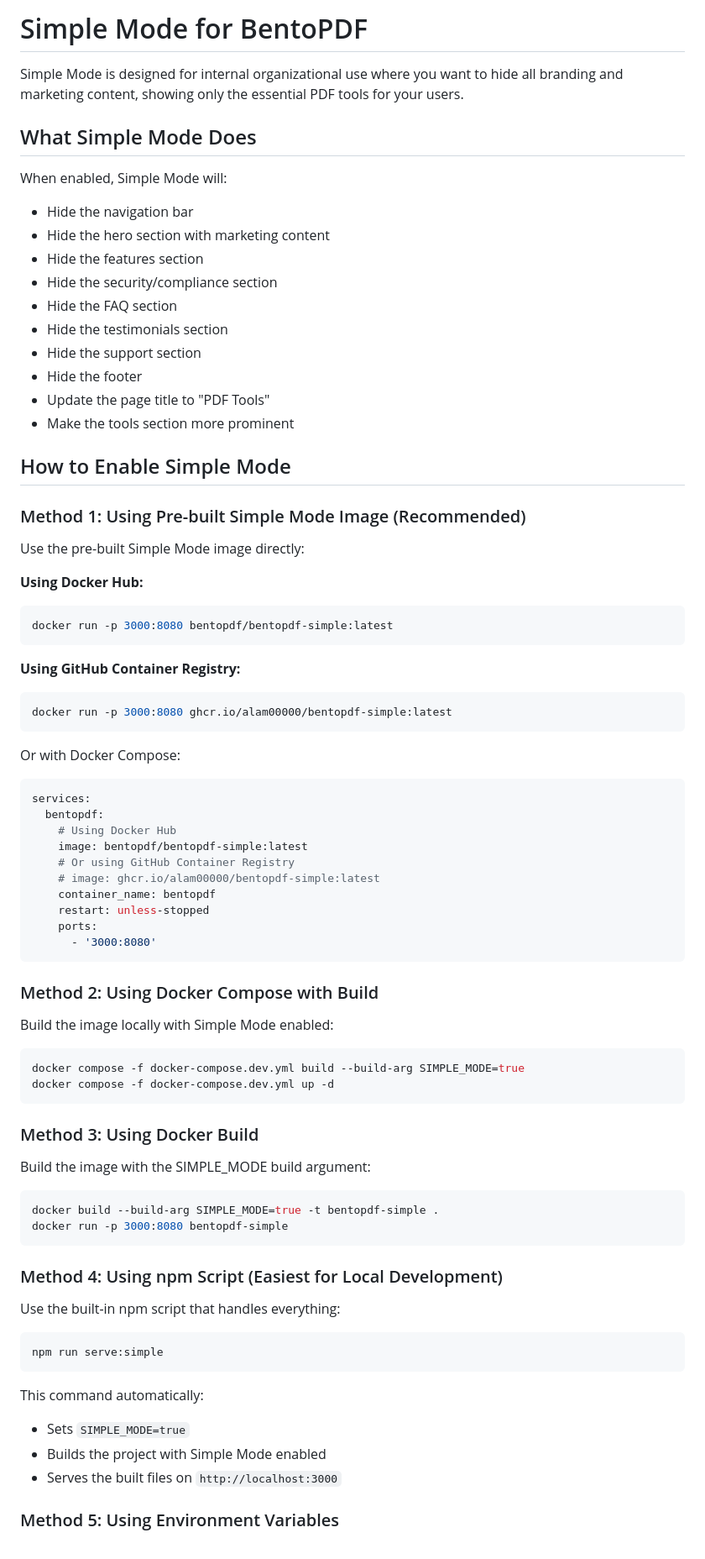
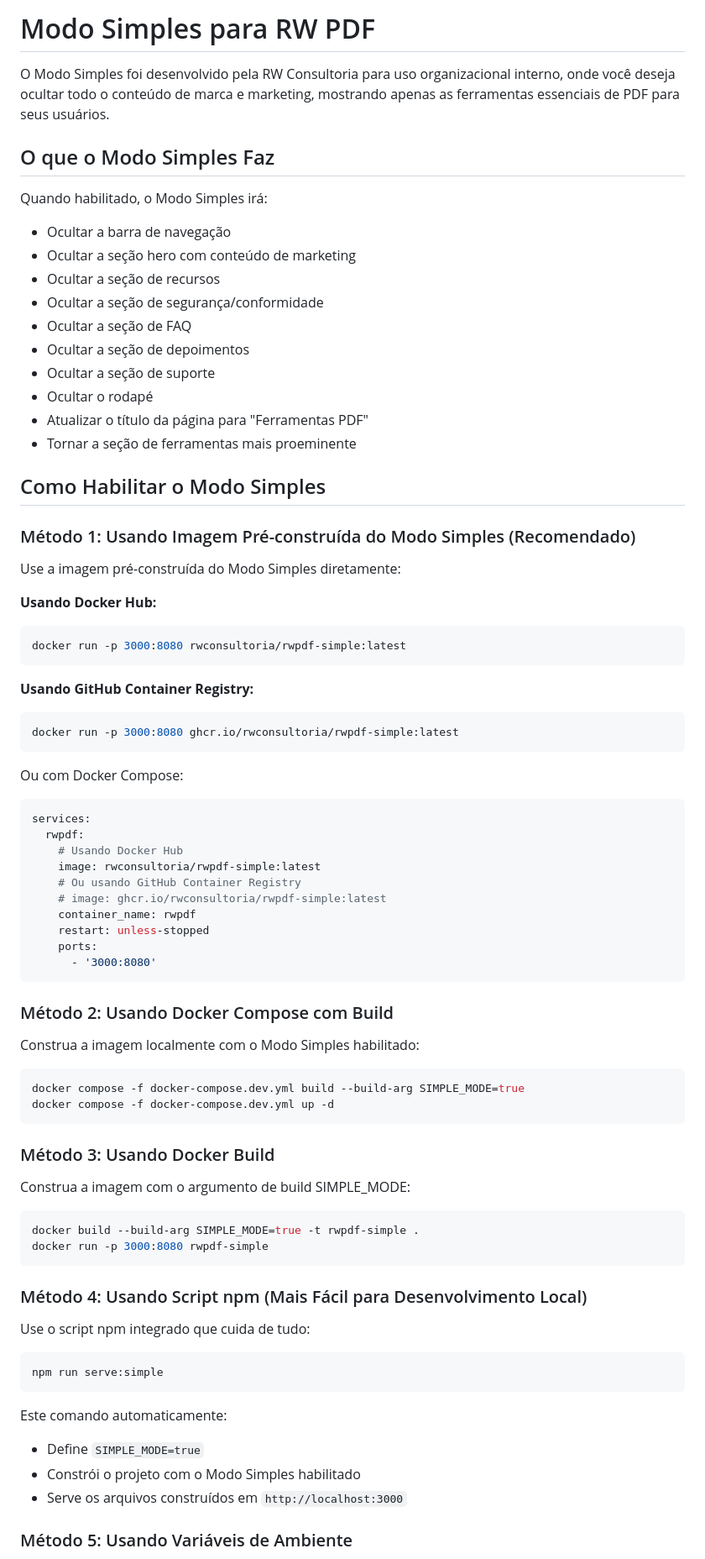
Before and after one commit to rodineyw/RW_PDF, a Markdown page: SIMPLE_MODE.md, the part around one of its changes. Shown at 84% size. GitHub-like rendering.

````diff
--- a/SIMPLE_MODE.md
+++ b/SIMPLE_MODE.md
@@ -1,83 +1,83 @@
-# Simple Mode for BentoPDF
+# Modo Simples para RW PDF
 
-Simple Mode is designed for internal organizational use where you want to hide all branding and marketing content, showing only the essential PDF tools for your users.
+O Modo Simples foi desenvolvido pela RW Consultoria para uso organizacional interno, onde você deseja ocultar todo o conteúdo de marca e marketing, mostrando apenas as ferramentas essenciais de PDF para seus usuários.
 
-## What Simple Mode Does
+## O que o Modo Simples Faz
 
-When enabled, Simple Mode will:
+Quando habilitado, o Modo Simples irá:
 
-- Hide the navigation bar
-- Hide the hero section with marketing content
-- Hide the features section
-- Hide the security/compliance section
-- Hide the FAQ section
-- Hide the testimonials section
-- Hide the support section
-- Hide the footer
-- Update the page title to "PDF Tools"
-- Make the tools section more prominent
+- Ocultar a barra de navegação
+- Ocultar a seção hero com conteúdo de marketing
+- Ocultar a seção de recursos
+- Ocultar a seção de segurança/conformidade
+- Ocultar a seção de FAQ
+- Ocultar a seção de depoimentos
+- Ocultar a seção de suporte
+- Ocultar o rodapé
+- Atualizar o título da página para "Ferramentas PDF"
+- Tornar a seção de ferramentas mais proeminente
 
-## How to Enable Simple Mode
+## Como Habilitar o Modo Simples
 
-### Method 1: Using Pre-built Simple Mode Image (Recommended)
+### Método 1: Usando Imagem Pré-construída do Modo Simples (Recomendado)
 
-Use the pre-built Simple Mode image directly:
+Use a imagem pré-construída do Modo Simples diretamente:
 
-**Using Docker Hub:**
+**Usando Docker Hub:**
 ```bash
-docker run -p 3000:8080 bentopdf/bentopdf-simple:latest
+docker run -p 3000:8080 rwconsultoria/rwpdf-simple:latest
 ```
 
-**Using GitHub Container Registry:**
+**Usando GitHub Container Registry:**
 ```bash
-docker run -p 3000:8080 ghcr.io/alam00000/bentopdf-simple:latest
+docker run -p 3000:8080 ghcr.io/rwconsultoria/rwpdf-simple:latest
 ```
-Or with Docker Compose:
+Ou com Docker Compose:
 
 ```yaml
 services:
-  bentopdf:
-    # Using Docker Hub
-    image: bentopdf/bentopdf-simple:latest
-    # Or using GitHub Container Registry
-    # image: ghcr.io/alam00000/bentopdf-simple:latest
-    container_name: bentopdf
+  rwpdf:
+    # Usando Docker Hub
+    image: rwconsultoria/rwpdf-simple:latest
+    # Ou usando GitHub Container Registry
+    # image: ghcr.io/rwconsultoria/rwpdf-simple:latest
+    container_name: rwpdf
     restart: unless-stopped
     ports:
       - '3000:8080'
 ```
 
-### Method 2: Using Docker Compose with Build
+### Método 2: Usando Docker Compose com Build
 
-Build the image locally with Simple Mode enabled:
+Construa a imagem localmente com o Modo Simples habilitado:
 
 ```bash
 docker compose -f docker-compose.dev.yml build --build-arg SIMPLE_MODE=true
 docker compose -f docker-compose.dev.yml up -d
 ```
 
-### Method 3: Using Docker Build
+### Método 3: Usando Docker Build
 
-Build the image with the SIMPLE_MODE build argument:
+Construa a imagem com o argumento de build SIMPLE_MODE:
 
 ```bash
-docker build --build-arg SIMPLE_MODE=true -t bentopdf-simple .
-docker run -p 3000:8080 bentopdf-simple
+docker build --build-arg SIMPLE_MODE=true -t rwpdf-simple .
+docker run -p 3000:8080 rwpdf-simple
 ```
 
-### Method 4: Using npm Script (Easiest for Local Development)
+### Método 4: Usando Script npm (Mais Fácil para Desenvolvimento Local)
 
-Use the built-in npm script that handles everything:
+Use o script npm integrado que cuida de tudo:
 
 ```bash
 npm run serve:simple
 ```
 
-This command automatically:
+Este comando automaticamente:
 
-- Sets `SIMPLE_MODE=true`
-- Builds the project with Simple Mode enabled
-- Serves the built files on `http://localhost:3000`
+- Define `SIMPLE_MODE=true`
+- Constrói o projeto com o Modo Simples habilitado
+- Serve os arquivos construídos em `http://localhost:3000`
 
-### Method 5: Using Environment Variables
+### Método 5: Usando Variáveis de Ambiente
 
````
Also changed, not shown: other parts of SIMPLE_MODE.md (+42 -41 lines), README.md (+4 -4 lines).
